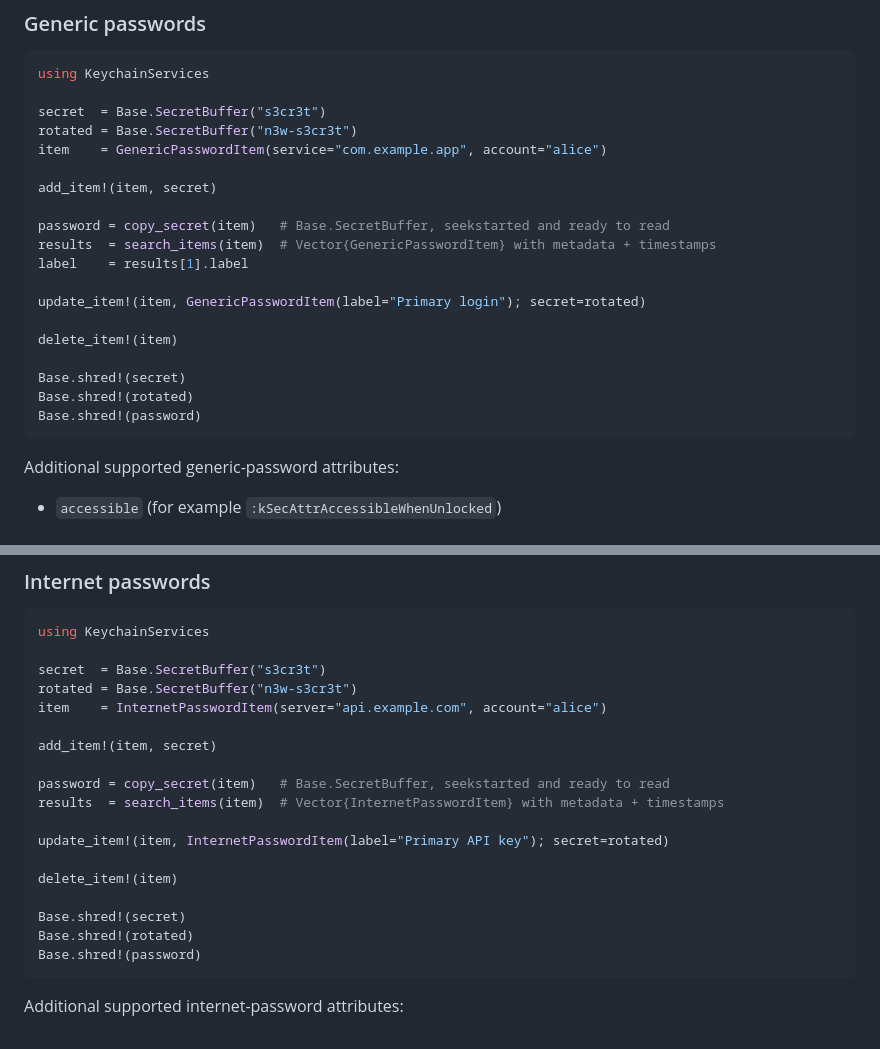
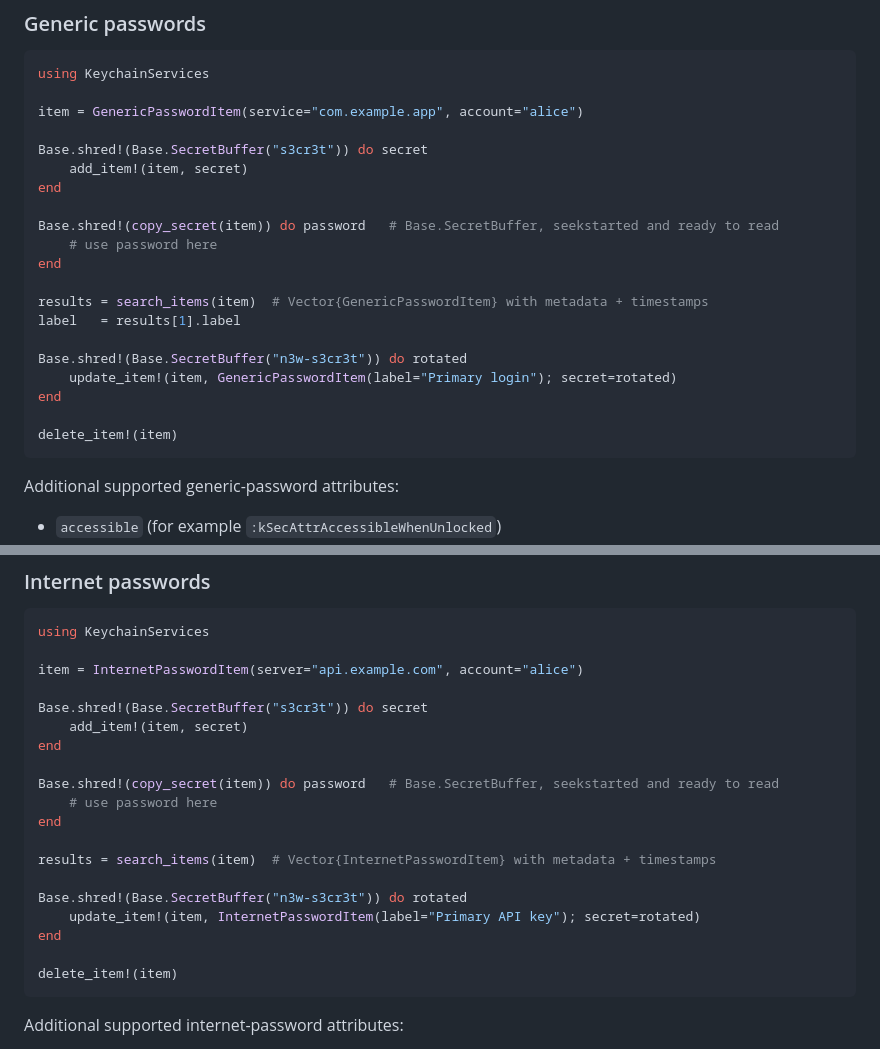
Before and after one commit to Moblin88/KeychainServices.jl, a Markdown page: README.md, 2 parts joined by grey strips. Rendered like a GitHub page.

Commit message:
refactor: streamline secret handling in examples and ensure secure shredding

````diff
--- a/README.md
+++ b/README.md
@@ -36,23 +36,24 @@ Secrets may be passed as a `Base.SecretBuffer` (or any `IO`), an `AbstractVector
 ```julia
 using KeychainServices
 
-secret  = Base.SecretBuffer("s3cr3t")
-rotated = Base.SecretBuffer("n3w-s3cr3t")
-item    = GenericPasswordItem(service="com.example.app", account="alice")
+item = GenericPasswordItem(service="com.example.app", account="alice")
 
-add_item!(item, secret)
+Base.shred!(Base.SecretBuffer("s3cr3t")) do secret
+    add_item!(item, secret)
+end
 
-password = copy_secret(item)   # Base.SecretBuffer, seekstarted and ready to read
-results  = search_items(item)  # Vector{GenericPasswordItem} with metadata + timestamps
-label    = results[1].label
+Base.shred!(copy_secret(item)) do password   # Base.SecretBuffer, seekstarted and ready to read
+    # use password here
+end
 
-update_item!(item, GenericPasswordItem(label="Primary login"); secret=rotated)
+results = search_items(item)  # Vector{GenericPasswordItem} with metadata + timestamps
+label   = results[1].label
+
+Base.shred!(Base.SecretBuffer("n3w-s3cr3t")) do rotated
+    update_item!(item, GenericPasswordItem(label="Primary login"); secret=rotated)
+end
 
 delete_item!(item)
-
-Base.shred!(secret)
-Base.shred!(rotated)
-Base.shred!(password)
 ```
 
 Additional supported generic-password attributes:
@@ -71,22 +72,23 @@ Additional supported generic-password attributes:
 ```julia
 using KeychainServices
 
-secret  = Base.SecretBuffer("s3cr3t")
-rotated = Base.SecretBuffer("n3w-s3cr3t")
-item    = InternetPasswordItem(server="api.example.com", account="alice")
+item = InternetPasswordItem(server="api.example.com", account="alice")
 
-add_item!(item, secret)
+Base.shred!(Base.SecretBuffer("s3cr3t")) do secret
+    add_item!(item, secret)
+end
 
-password = copy_secret(item)   # Base.SecretBuffer, seekstarted and ready to read
-results  = search_items(item)  # Vector{InternetPasswordItem} with metadata + timestamps
+Base.shred!(copy_secret(item)) do password   # Base.SecretBuffer, seekstarted and ready to read
+    # use password here
+end
 
-update_item!(item, InternetPasswordItem(label="Primary API key"); secret=rotated)
+results = search_items(item)  # Vector{InternetPasswordItem} with metadata + timestamps
+
+Base.shred!(Base.SecretBuffer("n3w-s3cr3t")) do rotated
+    update_item!(item, InternetPasswordItem(label="Primary API key"); secret=rotated)
+end
 
 delete_item!(item)
-
-Base.shred!(secret)
-Base.shred!(rotated)
-Base.shred!(password)
 ```
 
 Additional supported internet-password attributes:
````
